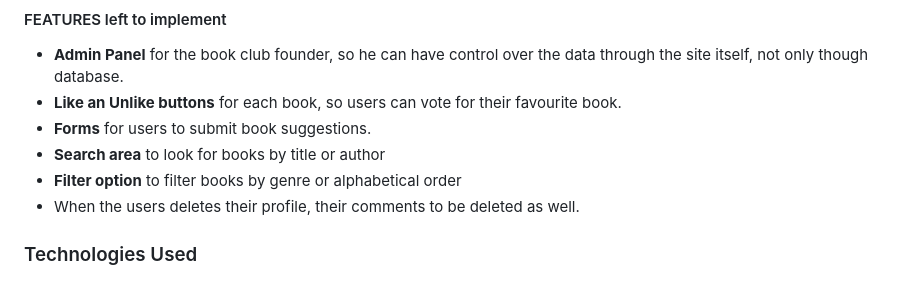
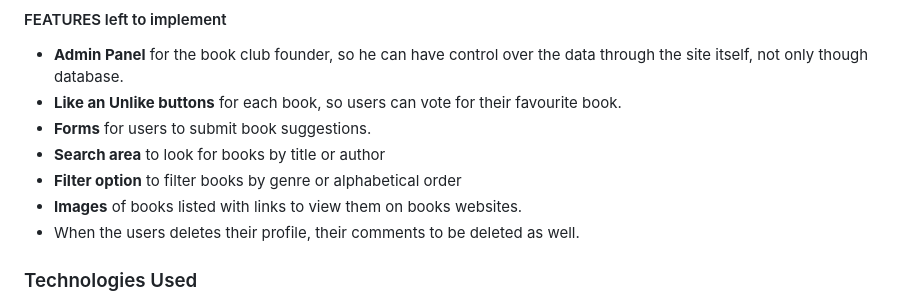
Before and after one commit to andreeaiosip/click-a-book, a Markdown page: README.md, the part around the change printed below. Rendered like a GitHub page.

```diff
--- a/README.md
+++ b/README.md
@@ -178,6 +178,7 @@ The navbar has 3 links:
 - **Forms** for users to submit book suggestions.
 - **Search area** to look for books by title or author
 - **Filter option** to filter books by genre or alphabetical order
+- **Images** of books listed with links to view them on books websites.
 - When the users deletes their profile, their comments to be deleted as well.
 
 
```
Also changed, not shown: other parts of README.md (+3 -2 lines), documentation/test-cases.PNG (added).
